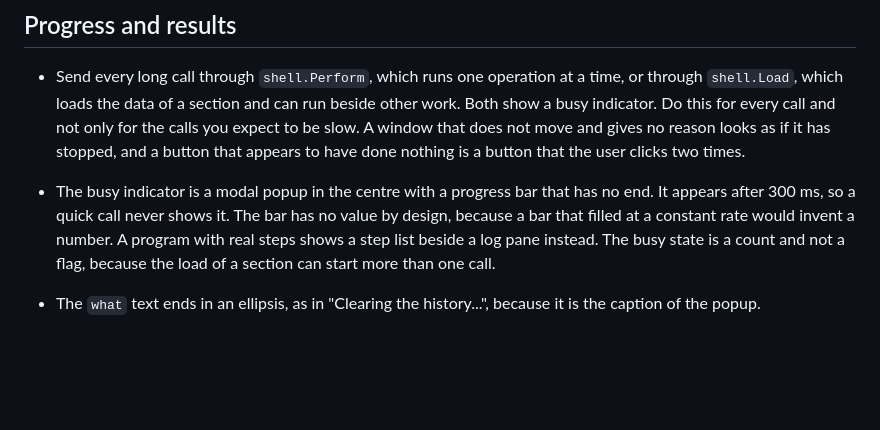
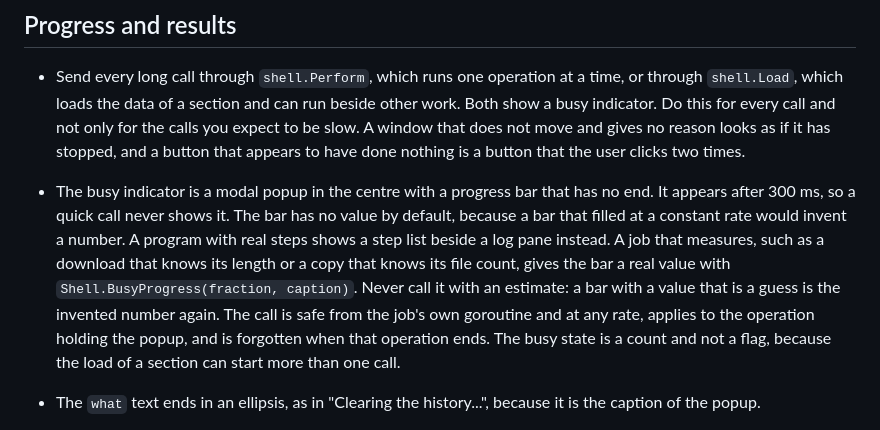
Before and after one commit to ushineko/fynedesygn, a Markdown page: docs/design-system.md, the part around the change. GitHub-like rendering; blank space fills up the shorter version.

```diff
--- a/docs/design-system.md
+++ b/docs/design-system.md
@@ -361,9 +361,14 @@ Border{
   done nothing is a button that the user clicks two times.
 - The busy indicator is a modal popup in the centre with a progress bar that
   has no end. It appears after 300 ms, so a quick call never shows it. The bar
-  has no value by design, because a bar that filled at a constant rate would
+  has no value by default, because a bar that filled at a constant rate would
   invent a number. A program with real steps shows a step list beside a log
-  pane instead. The busy state is a count and not a flag, because the load of a
+  pane instead. A job that measures, such as a download that knows its length
+  or a copy that knows its file count, gives the bar a real value with
+  `Shell.BusyProgress(fraction, caption)`. Never call it with an estimate: a
+  bar with a value that is a guess is the invented number again. The call is
+  safe from the job's own goroutine and at any rate, applies to the operation
+  holding the popup, and is forgotten when that operation ends. The busy state is a count and not a flag, because the load of a
   section can start more than one call.
 - The `what` text ends in an ellipsis, as in "Clearing the history...", because
   it is the caption of the popup.
```
Also changed, not shown: README.md (+10 -0 lines), specs/078-busy-popup-real-progress.md (added, +122 -0 lines), docs/img/transfer-busy-progress-dark.png (added), docs/img/transfer-busy-progress-light.png (added), 5 other files.
